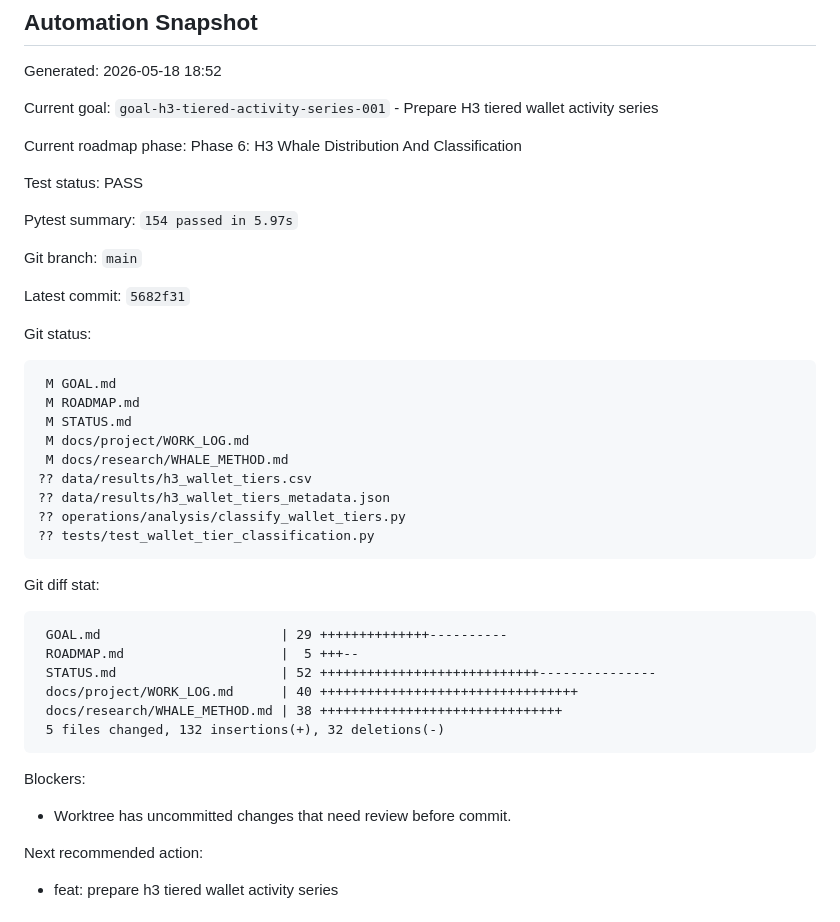
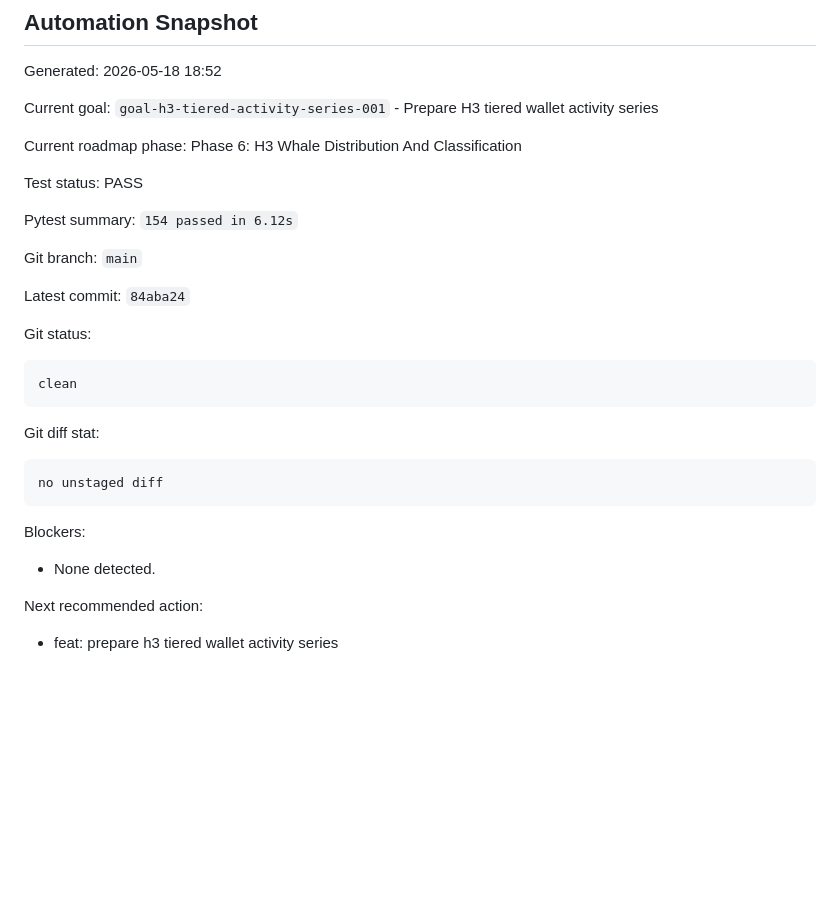
Before and after one commit to Pablozh123/multi-agent-orchestration-informational-efficiency, a Markdown page: STATUS.md, the part around the change. GitHub-like rendering; blank space fills up the shorter version.

Commit message:
docs: refresh project status after h3 classification

````diff
--- a/STATUS.md
+++ b/STATUS.md
@@ -11,40 +11,27 @@ Current roadmap phase: Phase 6: H3 Whale Distribution And Classification
 
 Test status: PASS
 
-Pytest summary: `154 passed in 5.97s`
+Pytest summary: `154 passed in 6.12s`
 
 Git branch: `main`
 
-Latest commit: `5682f31`
+Latest commit: `84aba24`
 
 Git status:
 
 ```text
- M GOAL.md
- M ROADMAP.md
- M STATUS.md
- M docs/project/WORK_LOG.md
- M docs/research/WHALE_METHOD.md
-?? data/results/h3_wallet_tiers.csv
-?? data/results/h3_wallet_tiers_metadata.json
-?? operations/analysis/classify_wallet_tiers.py
-?? tests/test_wallet_tier_classification.py
+clean
 ```
 
 Git diff stat:
 
 ```text
- GOAL.md                       | 29 ++++++++++++++----------
- ROADMAP.md                    |  5 +++--
- STATUS.md                     | 52 ++++++++++++++++++++++++++++---------------
- docs/project/WORK_LOG.md      | 40 +++++++++++++++++++++++++++++++++
- docs/research/WHALE_METHOD.md | 38 +++++++++++++++++++++++++++++++
- 5 files changed, 132 insertions(+), 32 deletions(-)
+no unstaged diff
 ```
 
 Blockers:
 
-- Worktree has uncommitted changes that need review before commit.
+- None detected.
 
 Next recommended action:
 
````
